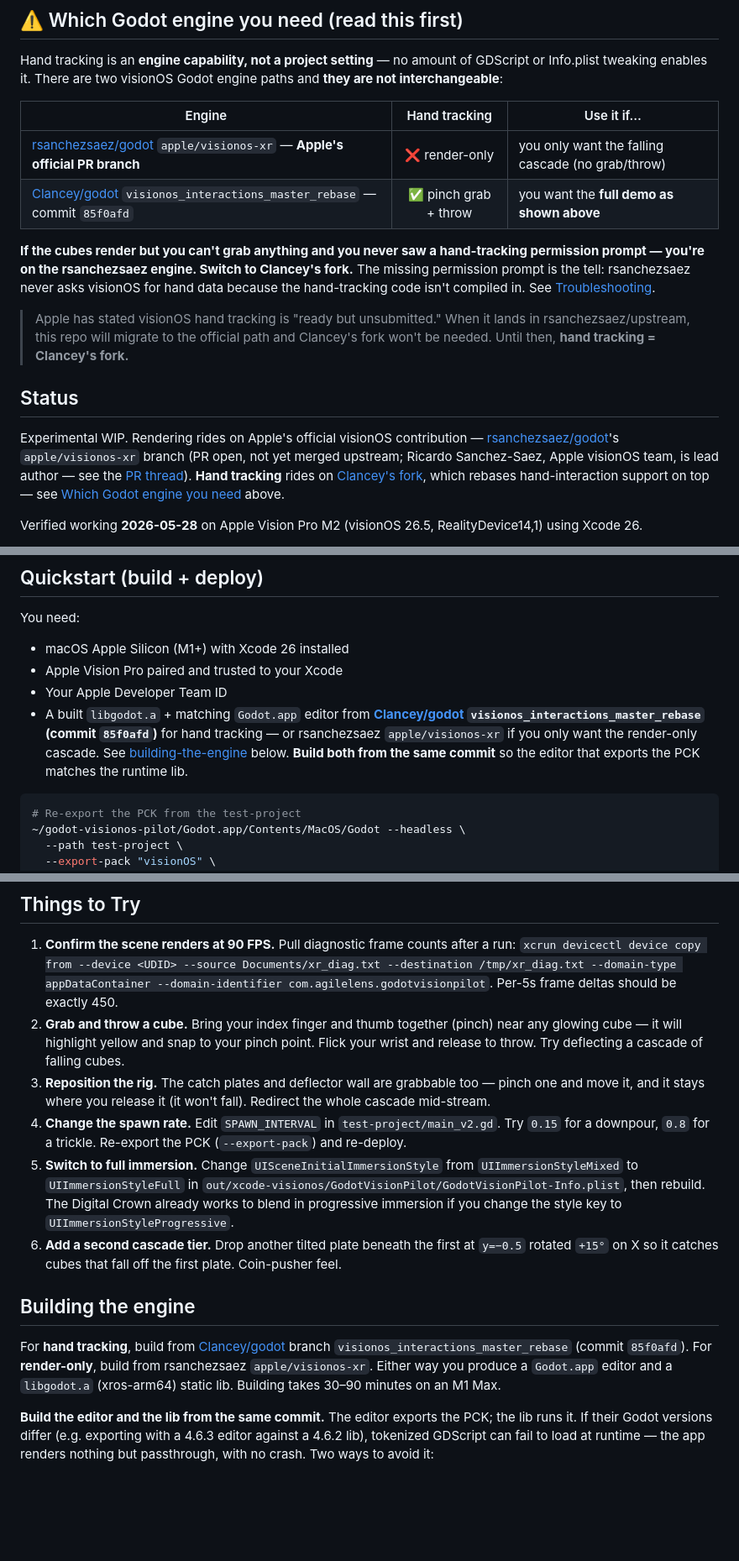
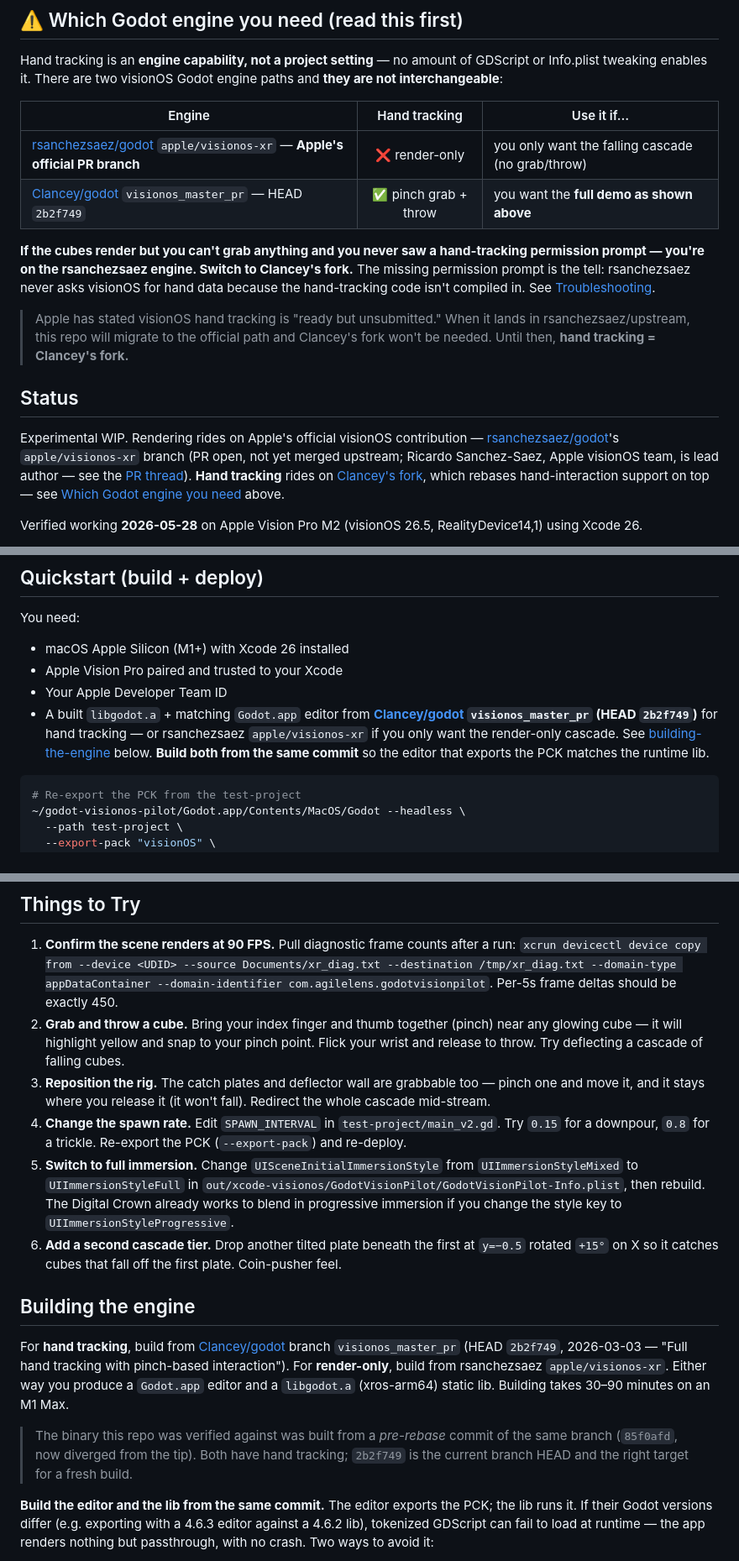
Before and after one commit to ibrews/godot-avp-cascade, a Markdown page: README.md, 3 parts joined by grey strips. Shown at 84% size. GitHub-like rendering; blank space fills up the shorter version.

Commit message:
docs: correct Clancey branch name to visionos_master_pr (per Marshall)
Marshall confirmed the hand-tracking fork is Clancey/godot
visionos_master_pr, not visionos_interactions_master_rebase (my earlier
assumption). Verified via GitHub API:
- visionos_master_pr HEAD = 2b2f749 (2026-03-03), commit msg literally
  "Full hand tracking with pinch-based interaction" — the fresh-build pin
- our running borrowed lib = 85f0afd, a pre-rebase ancestor (diverged,
  also has hand tracking); noted as such, not the published pin

Also fixed mangled Things-to-Try numbering (1,2,6,3,4,5 -> 1-6).

Co-Authored-By: Claude Sonnet 4.6 <noreply@anthropic.com>

````diff
--- a/README.md
+++ b/README.md
@@ -15,7 +15,7 @@ Hand tracking is an **engine capability, not a project setting** — no amount o
 | Engine | Hand tracking | Use it if… |
 |--------|:---:|--------|
 | [rsanchezsaez/godot](https://github.com/rsanchezsaez/godot) `apple/visionos-xr` — **Apple's official PR branch** | ❌ render-only | you only want the falling cascade (no grab/throw) |
-| [Clancey/godot](https://github.com/Clancey/godot/tree/visionos_interactions_master_rebase) `visionos_interactions_master_rebase` — commit `85f0afd` | ✅ pinch grab + throw | you want the **full demo as shown above** |
+| [Clancey/godot](https://github.com/Clancey/godot/tree/visionos_master_pr) `visionos_master_pr` — HEAD `2b2f749` | ✅ pinch grab + throw | you want the **full demo as shown above** |
 
 **If the cubes render but you can't grab anything and you never saw a hand-tracking permission prompt — you're on the rsanchezsaez engine. Switch to Clancey's fork.** The missing permission prompt is the tell: rsanchezsaez never asks visionOS for hand data because the hand-tracking code isn't compiled in. See [Troubleshooting](#troubleshooting).
 
@@ -71,7 +71,7 @@ You need:
 - macOS Apple Silicon (M1+) with Xcode 26 installed
 - Apple Vision Pro paired and trusted to your Xcode
 - Your Apple Developer Team ID
-- A built `libgodot.a` + matching `Godot.app` editor from **[Clancey/godot](https://github.com/Clancey/godot/tree/visionos_interactions_master_rebase) `visionos_interactions_master_rebase` (commit `85f0afd`)** for hand tracking — or rsanchezsaez `apple/visionos-xr` if you only want the render-only cascade. See [building-the-engine](#building-the-engine) below. **Build both from the same commit** so the editor that exports the PCK matches the runtime lib.
+- A built `libgodot.a` + matching `Godot.app` editor from **[Clancey/godot](https://github.com/Clancey/godot/tree/visionos_master_pr) `visionos_master_pr` (HEAD `2b2f749`)** for hand tracking — or rsanchezsaez `apple/visionos-xr` if you only want the render-only cascade. See [building-the-engine](#building-the-engine) below. **Build both from the same commit** so the editor that exports the PCK matches the runtime lib.
 
 ```bash
 # Re-export the PCK from the test-project
@@ -102,14 +102,16 @@ xcrun devicectl device install app \
 
 1. **Confirm the scene renders at 90 FPS.** Pull diagnostic frame counts after a run: `xcrun devicectl device copy from --device <UDID> --source Documents/xr_diag.txt --destination /tmp/xr_diag.txt --domain-type appDataContainer --domain-identifier com.agilelens.godotvisionpilot`. Per-5s frame deltas should be exactly 450.
 2. **Grab and throw a cube.** Bring your index finger and thumb together (pinch) near any glowing cube — it will highlight yellow and snap to your pinch point. Flick your wrist and release to throw. Try deflecting a cascade of falling cubes.
-6. **Reposition the rig.** The catch plates and deflector wall are grabbable too — pinch one and move it, and it stays where you release it (it won't fall). Redirect the whole cascade mid-stream.
-3. **Change the spawn rate.** Edit `SPAWN_INTERVAL` in `test-project/main_v2.gd`. Try `0.15` for a downpour, `0.8` for a trickle. Re-export the PCK (`--export-pack`) and re-deploy.
-4. **Switch to full immersion.** Change `UISceneInitialImmersionStyle` from `UIImmersionStyleMixed` to `UIImmersionStyleFull` in `out/xcode-visionos/GodotVisionPilot/GodotVisionPilot-Info.plist`, then rebuild. The Digital Crown already works to blend in progressive immersion if you change the style key to `UIImmersionStyleProgressive`.
-5. **Add a second cascade tier.** Drop another tilted plate beneath the first at `y=−0.5` rotated `+15°` on X so it catches cubes that fall off the first plate. Coin-pusher feel.
+3. **Reposition the rig.** The catch plates and deflector wall are grabbable too — pinch one and move it, and it stays where you release it (it won't fall). Redirect the whole cascade mid-stream.
+4. **Change the spawn rate.** Edit `SPAWN_INTERVAL` in `test-project/main_v2.gd`. Try `0.15` for a downpour, `0.8` for a trickle. Re-export the PCK (`--export-pack`) and re-deploy.
+5. **Switch to full immersion.** Change `UISceneInitialImmersionStyle` from `UIImmersionStyleMixed` to `UIImmersionStyleFull` in `out/xcode-visionos/GodotVisionPilot/GodotVisionPilot-Info.plist`, then rebuild. The Digital Crown already works to blend in progressive immersion if you change the style key to `UIImmersionStyleProgressive`.
+6. **Add a second cascade tier.** Drop another tilted plate beneath the first at `y=−0.5` rotated `+15°` on X so it catches cubes that fall off the first plate. Coin-pusher feel.
 
 ## Building the engine
 
-For **hand tracking**, build from [Clancey/godot](https://github.com/Clancey/godot/tree/visionos_interactions_master_rebase) branch `visionos_interactions_master_rebase` (commit `85f0afd`). For **render-only**, build from rsanchezsaez `apple/visionos-xr`. Either way you produce a `Godot.app` editor and a `libgodot.a` (xros-arm64) static lib. Building takes 30–90 minutes on an M1 Max.
+For **hand tracking**, build from [Clancey/godot](https://github.com/Clancey/godot/tree/visionos_master_pr) branch `visionos_master_pr` (HEAD `2b2f749`, 2026-03-03 — "Full hand tracking with pinch-based interaction"). For **render-only**, build from rsanchezsaez `apple/visionos-xr`. Either way you produce a `Godot.app` editor and a `libgodot.a` (xros-arm64) static lib. Building takes 30–90 minutes on an M1 Max.
+
+> The binary this repo was verified against was built from a *pre-rebase* commit of the same branch (`85f0afd`, now diverged from the tip). Both have hand tracking; `2b2f749` is the current branch HEAD and the right target for a fresh build.
 
 **Build the editor and the lib from the same commit.** The editor exports the PCK; the lib runs it. If their Godot versions differ (e.g. exporting with a 4.6.3 editor against a 4.6.2 lib), tokenized GDScript can fail to load at runtime — the app renders nothing but passthrough, with no crash. Two ways to avoid it:
 1. Use a matched editor+lib pair (preferred), **or**
````
Also changed, not shown: other parts of README.md (+3 -3 lines).
